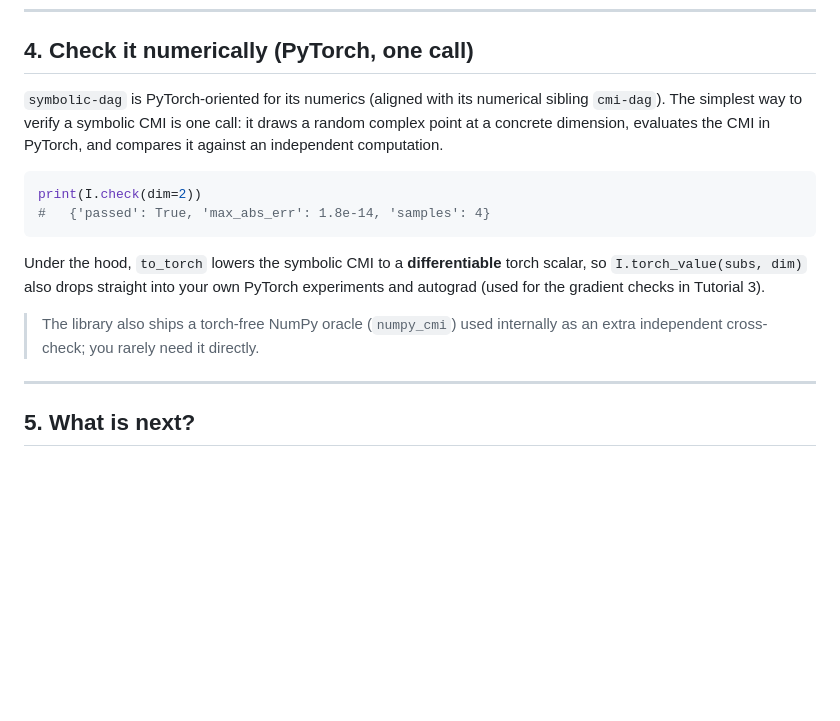
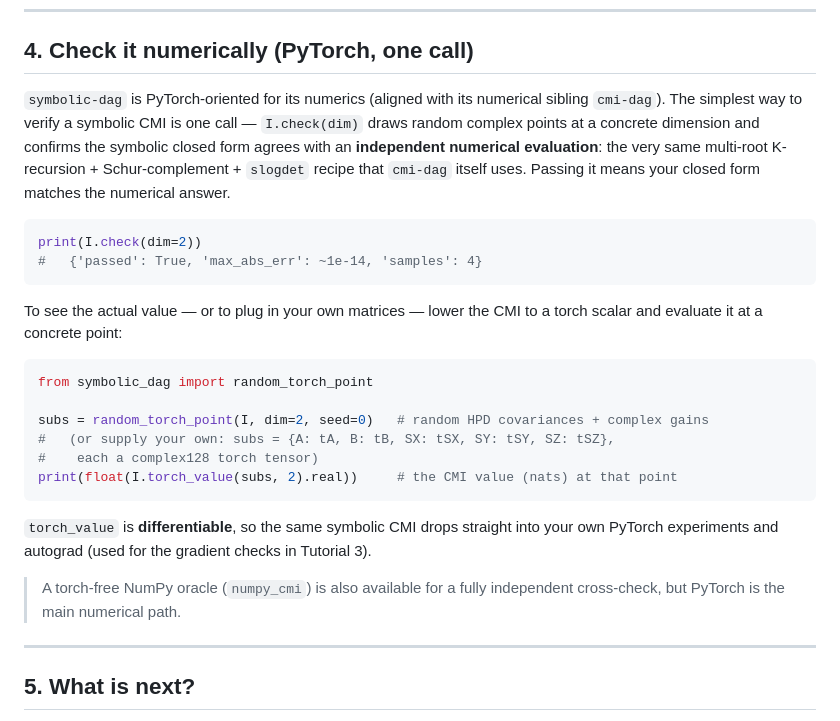
Before and after one commit to wadayama/symbolic-dag, a Markdown page: docs/tutorial-1-installation-and-first-cmi.md, the part around the change. Drawn GitHub-style; blank space fills up the shorter version.

````diff
--- a/docs/tutorial-1-installation-and-first-cmi.md
+++ b/docs/tutorial-1-installation-and-first-cmi.md
@@ -102,21 +102,36 @@ is what later lets us *prove* identities (Tutorial 2).
 ## 4. Check it numerically (PyTorch, one call)
 
 `symbolic-dag` is PyTorch-oriented for its numerics (aligned with its numerical
-sibling `cmi-dag`). The simplest way to verify a symbolic CMI is one call: it
-draws a random complex point at a concrete dimension, evaluates the CMI in
-PyTorch, and compares it against an independent computation.
+sibling `cmi-dag`). The simplest way to verify a symbolic CMI is one call —
+`I.check(dim)` draws random complex points at a concrete dimension and confirms
+the symbolic closed form agrees with an **independent numerical evaluation**: the
+very same multi-root K-recursion + Schur-complement + `slogdet` recipe that
+`cmi-dag` itself uses. Passing it means your closed form matches the numerical
+answer.
 
 ```python
 print(I.check(dim=2))
-#   {'passed': True, 'max_abs_err': 1.8e-14, 'samples': 4}
+#   {'passed': True, 'max_abs_err': ~1e-14, 'samples': 4}
 ```
 
-Under the hood, `to_torch` lowers the symbolic CMI to a **differentiable** torch
-scalar, so `I.torch_value(subs, dim)` also drops straight into your own PyTorch
-experiments and autograd (used for the gradient checks in Tutorial 3).
+To see the actual value — or to plug in your own matrices — lower the CMI to a
+torch scalar and evaluate it at a concrete point:
 
-> The library also ships a torch-free NumPy oracle (`numpy_cmi`) used internally
-> as an extra independent cross-check; you rarely need it directly.
+```python
+from symbolic_dag import random_torch_point
+
+subs = random_torch_point(I, dim=2, seed=0)   # random HPD covariances + complex gains
+#   (or supply your own: subs = {A: tA, B: tB, SX: tSX, SY: tSY, SZ: tSZ},
+#    each a complex128 torch tensor)
+print(float(I.torch_value(subs, 2).real))     # the CMI value (nats) at that point
+```
+
+`torch_value` is **differentiable**, so the same symbolic CMI drops straight into
+your own PyTorch experiments and autograd (used for the gradient checks in
+Tutorial 3).
+
+> A torch-free NumPy oracle (`numpy_cmi`) is also available for a fully
+> independent cross-check, but PyTorch is the main numerical path.
 
 ---
 
````
Also changed, not shown: docs/tutorial-4-builder-and-cmidag-crosscheck.md (+43 -3 lines).
